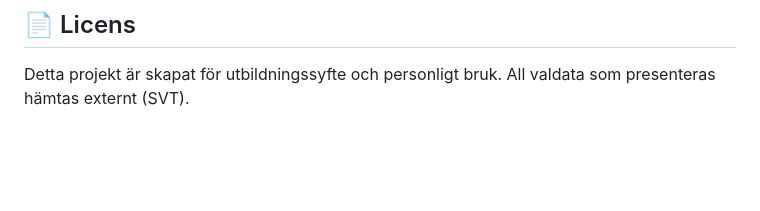
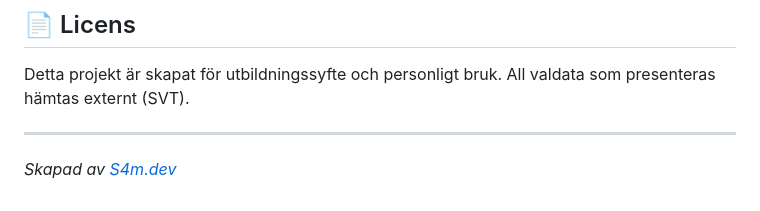
Before and after one commit to leumas05/val-2026-tracker, a Markdown page: README.md, the part around the change. Rendered like a GitHub page; blank space fills up the shorter version.

Commit message:
Lägg till skapad av S4m.dev i README

```diff
--- a/README.md
+++ b/README.md
@@ -64,3 +64,7 @@ Har du idéer på förbättringar, hittat en bugg eller vill lägga till en ny f
 ## 📄 Licens
 
 Detta projekt är skapat för utbildningssyfte och personligt bruk. All valdata som presenteras hämtas externt (SVT).
+
+---
+
+*Skapad av [S4m.dev](https://www.s4m.dev/)*
```
